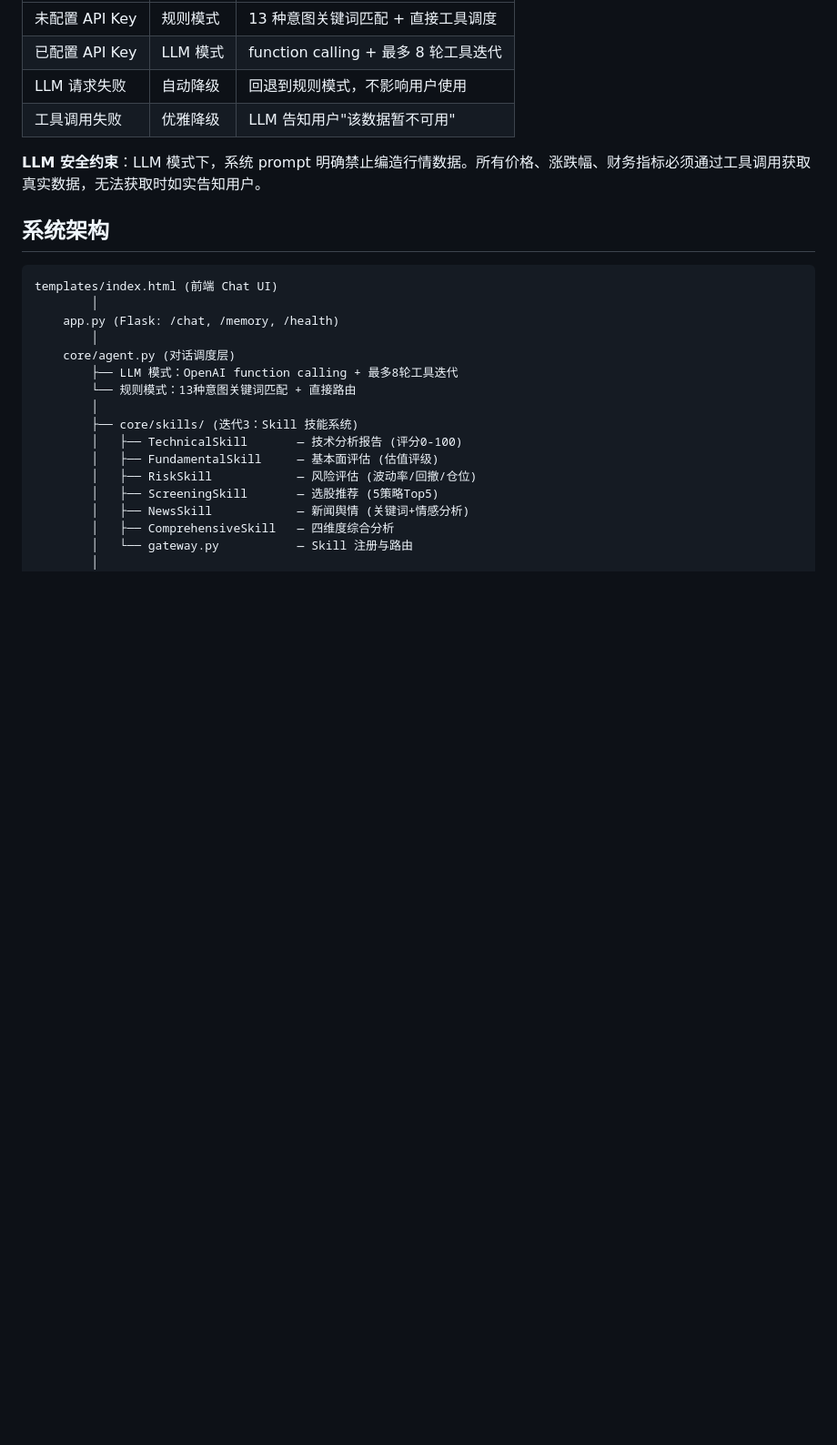
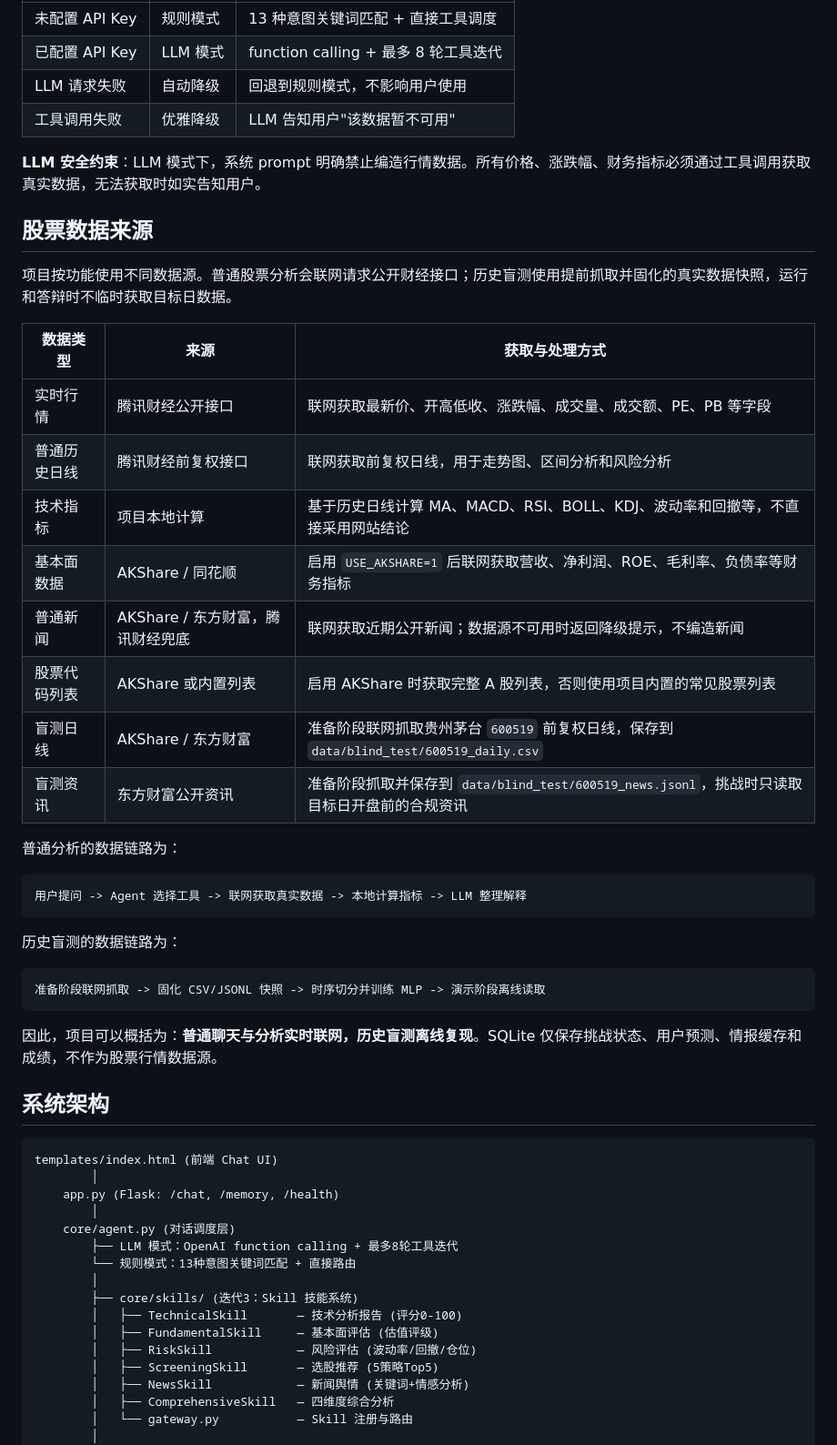
Before and after one commit to ZRJ-H/Stock_prediction_system, a Markdown page: README.md, the part around the change. Shown at 91% size. GitHub-like rendering; blank space fills up the shorter version.

Commit message:
docs: document stock data sources

````diff
--- a/README.md
+++ b/README.md
@@ -87,6 +87,35 @@ $env:OPENAI_MODEL="qwen2.5:7b"
 | 工具调用失败 | 优雅降级 | LLM 告知用户"该数据暂不可用" |
 
 **LLM 安全约束**：LLM 模式下，系统 prompt 明确禁止编造行情数据。所有价格、涨跌幅、财务指标必须通过工具调用获取真实数据，无法获取时如实告知用户。
+
+## 股票数据来源
+
+项目按功能使用不同数据源。普通股票分析会联网请求公开财经接口；历史盲测使用提前抓取并固化的真实数据快照，运行和答辩时不临时获取目标日数据。
+
+| 数据类型 | 来源 | 获取与处理方式 |
+|------|------|------|
+| 实时行情 | 腾讯财经公开接口 | 联网获取最新价、开高低收、涨跌幅、成交量、成交额、PE、PB 等字段 |
+| 普通历史日线 | 腾讯财经前复权接口 | 联网获取前复权日线，用于走势图、区间分析和风险分析 |
+| 技术指标 | 项目本地计算 | 基于历史日线计算 MA、MACD、RSI、BOLL、KDJ、波动率和回撤等，不直接采用网站结论 |
+| 基本面数据 | AKShare / 同花顺 | 启用 `USE_AKSHARE=1` 后联网获取营收、净利润、ROE、毛利率、负债率等财务指标 |
+| 普通新闻 | AKShare / 东方财富，腾讯财经兜底 | 联网获取近期公开新闻；数据源不可用时返回降级提示，不编造新闻 |
+| 股票代码列表 | AKShare 或内置列表 | 启用 AKShare 时获取完整 A 股列表，否则使用项目内置的常见股票列表 |
+| 盲测日线 | AKShare / 东方财富 | 准备阶段联网抓取贵州茅台 `600519` 前复权日线，保存到 `data/blind_test/600519_daily.csv` |
+| 盲测资讯 | 东方财富公开资讯 | 准备阶段抓取并保存到 `data/blind_test/600519_news.jsonl`，挑战时只读取目标日开盘前的合规资讯 |
+
+普通分析的数据链路为：
+
+```text
+用户提问 -> Agent 选择工具 -> 联网获取真实数据 -> 本地计算指标 -> LLM 整理解释
+```
+
+历史盲测的数据链路为：
+
+```text
+准备阶段联网抓取 -> 固化 CSV/JSONL 快照 -> 时序切分并训练 MLP -> 演示阶段离线读取
+```
+
+因此，项目可以概括为：**普通聊天与分析实时联网，历史盲测离线复现**。SQLite 仅保存挑战状态、用户预测、情报缓存和成绩，不作为股票行情数据源。
 
 ## 系统架构
 
````
